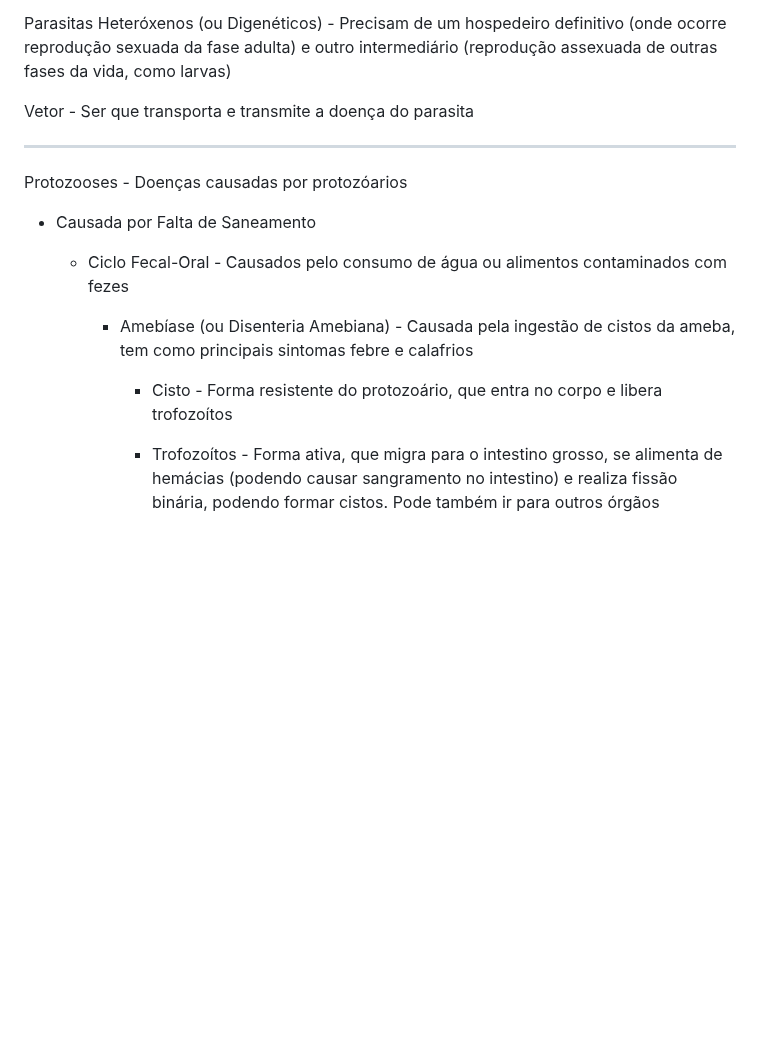
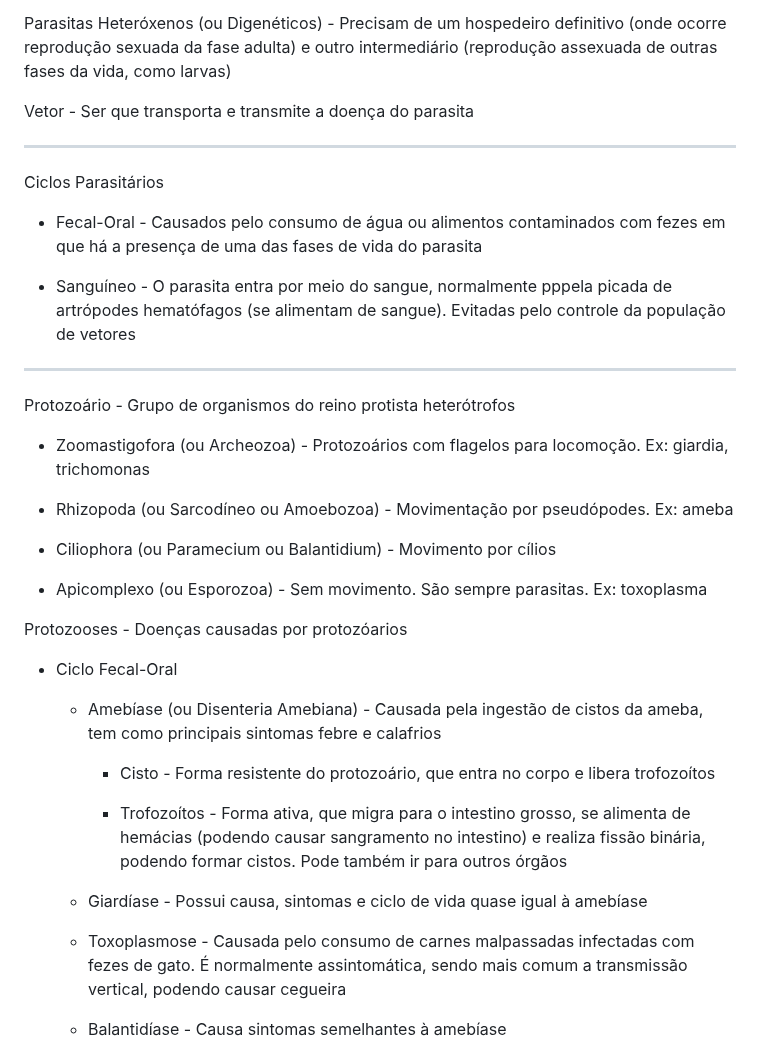
Before and after one commit to nicsamp/revisao, a Markdown page: current/biologia-1.md, the part around one of its changes. GitHub-like rendering; blank space fills up the shorter version.

```diff
--- a/current/biologia-1.md
+++ b/current/biologia-1.md
@@ -1455,14 +1459,37 @@ Vetor - Ser que transporta e transmite a doença do parasita
 
 ---
 
+Ciclos Parasitários
+
+- Fecal-Oral - Causados pelo consumo de água ou alimentos contaminados com fezes em que há a presença de uma das fases de vida do parasita
+
+- Sanguíneo - O parasita entra por meio do sangue, normalmente pppela picada de artrópodes hematófagos (se alimentam de sangue). Evitadas pelo controle da população de vetores
+
+---
+
+Protozoário - Grupo de organismos do reino protista heterótrofos
+
+- Zoomastigofora (ou Archeozoa) - Protozoários com flagelos para locomoção. Ex: giardia, trichomonas
+
+- Rhizopoda (ou Sarcodíneo ou Amoebozoa) - Movimentação por pseudópodes. Ex: ameba
+
+- Ciliophora (ou Paramecium ou Balantidium) - Movimento por cílios
+
+- Apicomplexo (ou Esporozoa) - Sem movimento. São sempre parasitas. Ex: toxoplasma
+
 Protozooses - Doenças causadas por protozóarios
 
-- Causada por Falta de Saneamento
-
-  - Ciclo Fecal-Oral - Causados pelo consumo de água ou alimentos contaminados com fezes
-
-    - Amebíase (ou Disenteria Amebiana) - Causada pela ingestão de cistos da ameba, tem como principais sintomas febre e calafrios
-
-      - Cisto - Forma resistente do protozoário, que entra no corpo e libera trofozoítos
-
-      - Trofozoítos - Forma ativa, que migra para o intestino grosso, se alimenta de hemácias (podendo causar sangramento no intestino) e realiza fissão binária, podendo formar cistos. Pode também ir para outros órgãos
+- Ciclo Fecal-Oral
+
+  - Amebíase (ou Disenteria Amebiana) - Causada pela ingestão de cistos da ameba, tem como principais sintomas febre e calafrios
+
+    - Cisto - Forma resistente do protozoário, que entra no corpo e libera trofozoítos
+
+    - Trofozoítos - Forma ativa, que migra para o intestino grosso, se alimenta de hemácias (podendo causar sangramento no intestino) e realiza fissão binária, podendo formar cistos. Pode também ir para outros órgãos
+
+  - Giardíase - Possui causa, sintomas e ciclo de vida quase igual à amebíase
+
+  - Toxoplasmose - Causada pelo consumo de carnes malpassadas infectadas com fezes de gato. É normalmente assintomática, sendo mais comum a transmissão vertical, podendo causar cegueira
+
+  - Balantidíase - Causa sintomas semelhantes à amebíase
+
```
Also changed, not shown: other parts of current/biologia-1.md (+76 -28 lines).
